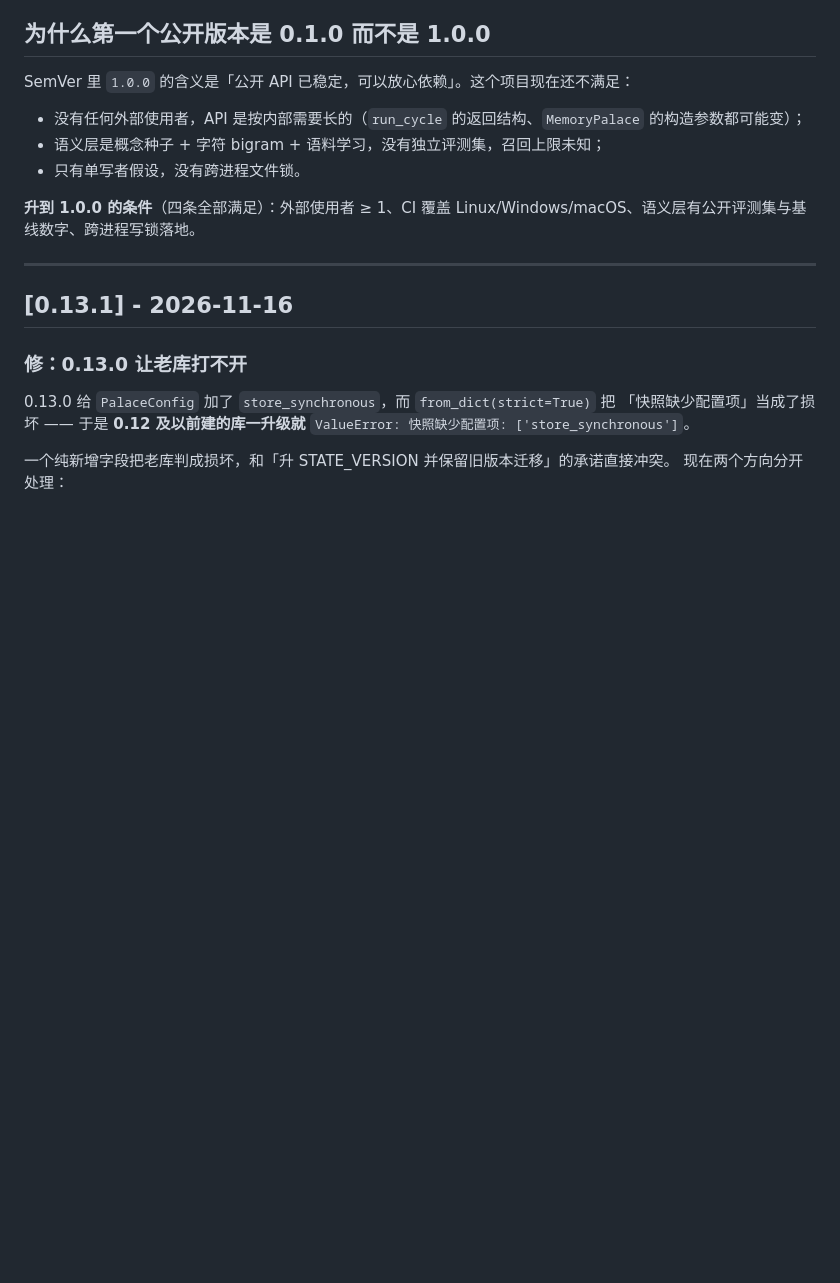
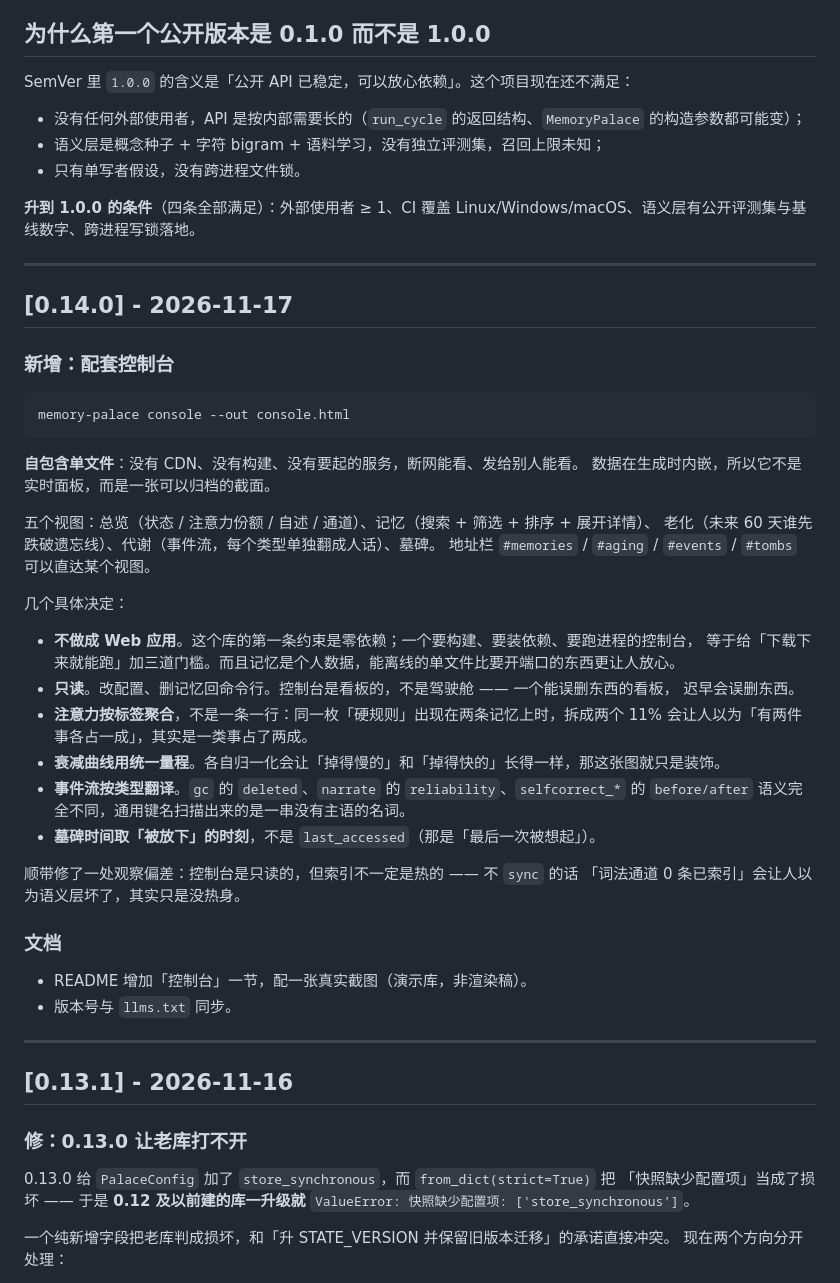
Before and after one commit to Y5H1ggs/agent-memory-palace, a Markdown page: CHANGELOG.md, the part around the change. GitHub-like rendering; blank space fills up the shorter version.

````diff
--- a/CHANGELOG.md
+++ b/CHANGELOG.md
@@ -11,6 +11,44 @@ SemVer 里 `1.0.0` 的含义是「公开 API 已稳定，可以放心依赖」
 - 只有单写者假设，没有跨进程文件锁。
 
 **升到 1.0.0 的条件**（四条全部满足）：外部使用者 ≥ 1、CI 覆盖 Linux/Windows/macOS、语义层有公开评测集与基线数字、跨进程写锁落地。
+
+---
+
+## [0.14.0] - 2026-11-17
+
+### 新增：配套控制台
+
+```bash
+memory-palace console --out console.html
+```
+
+**自包含单文件**：没有 CDN、没有构建、没有要起的服务，断网能看、发给别人能看。
+数据在生成时内嵌，所以它不是实时面板，而是一张可以归档的截面。
+
+五个视图：总览（状态 / 注意力份额 / 自述 / 通道）、记忆（搜索 + 筛选 + 排序 + 展开详情）、
+老化（未来 60 天谁先跌破遗忘线）、代谢（事件流，每个类型单独翻成人话）、墓碑。
+地址栏 `#memories` / `#aging` / `#events` / `#tombs` 可以直达某个视图。
+
+几个具体决定：
+
+- **不做成 Web 应用**。这个库的第一条约束是零依赖；一个要构建、要装依赖、要跑进程的控制台，
+  等于给「下载下来就能跑」加三道门槛。而且记忆是个人数据，能离线的单文件比要开端口的东西更让人放心。
+- **只读**。改配置、删记忆回命令行。控制台是看板的，不是驾驶舱 —— 一个能误删东西的看板，
+  迟早会误删东西。
+- **注意力按标签聚合**，不是一条一行：同一枚「硬规则」出现在两条记忆上时，拆成两个 11%
+  会让人以为「有两件事各占一成」，其实是一类事占了两成。
+- **衰减曲线用统一量程**。各自归一化会让「掉得慢的」和「掉得快的」长得一样，那这张图就只是装饰。
+- **事件流按类型翻译**。`gc` 的 `deleted`、`narrate` 的 `reliability`、`selfcorrect_*` 的
+  `before/after` 语义完全不同，通用键名扫描出来的是一串没有主语的名词。
+- **墓碑时间取「被放下」的时刻**，不是 `last_accessed`（那是「最后一次被想起」）。
+
+顺带修了一处观察偏差：控制台是只读的，但索引不一定是热的 —— 不 `sync` 的话
+「词法通道 0 条已索引」会让人以为语义层坏了，其实只是没热身。
+
+### 文档
+
+- README 增加「控制台」一节，配一张真实截图（演示库，非渲染稿）。
+- 版本号与 `llms.txt` 同步。
 
 ---
 
````
Also changed, not shown: README.md (+38 -1 lines), docs/images/console.png (added), 7 other files.
